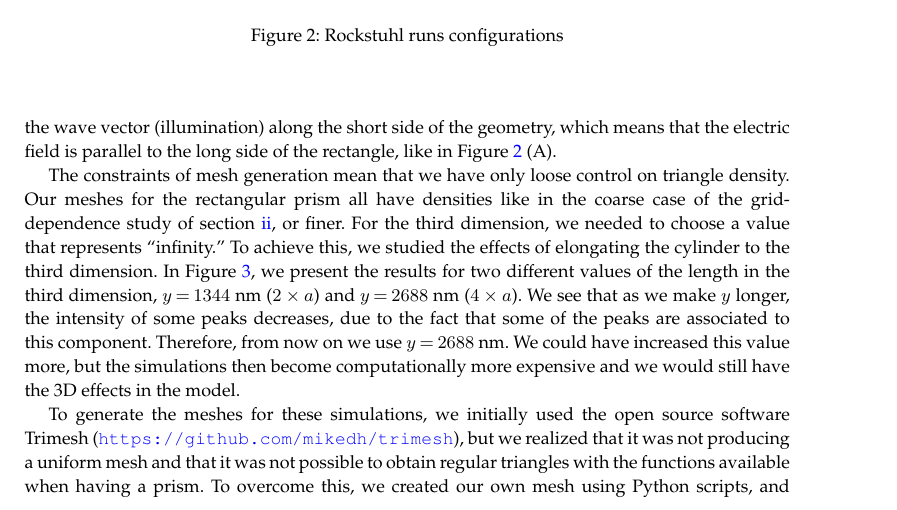
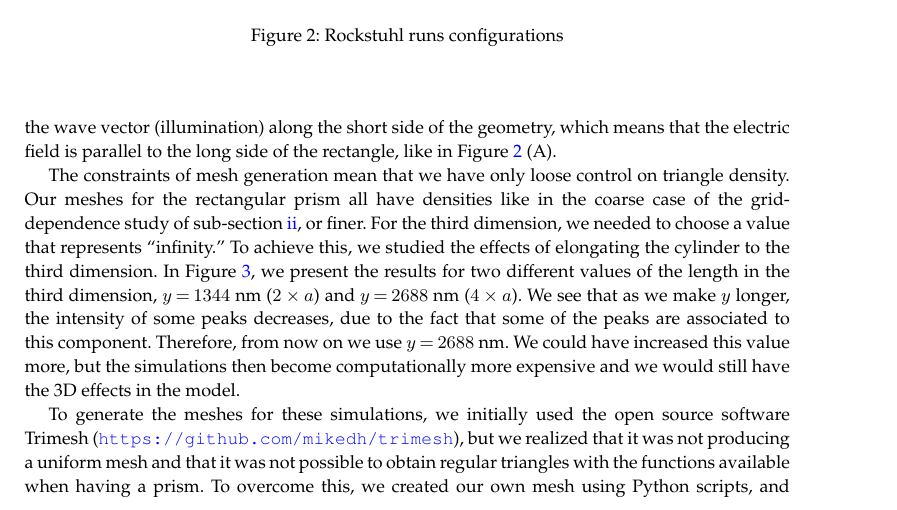
Before and after one commit to barbagroup/pygbe_validation_paper, a LaTeX document (tex/ClementiBarba2020.tex, which reads tex/results.tex): part of page 7 of 15, cut so that both start at the same text. Compiled offline with pdfLaTeX.

Commit message:
small fix

```diff
--- a/tex/results.tex
+++ b/tex/results.tex
@@ -72,7 +72,7 @@ Figure \ref{fig:rectangle_sketch} (B). Following a similar analysis, in Figure 1
 vector (illumination) along the short side of the geometry, which means that the electric field is parallel to the
 long side of the rectangle, like in Figure \ref{fig:rectangle_sketch} (A).
 
-The constraints of mesh generation mean that we have only loose control on triangle density. Our meshes for the rectangular prism all have densities like in the coarse case of the grid-dependence study of section \ref{sec:independence}, or finer.
+The constraints of mesh generation mean that we have only loose control on triangle density. Our meshes for the rectangular prism all have densities like in the coarse case of the grid-dependence study of sub-section \ref{sec:independence}, or finer.
 For the third dimension, we needed to choose a value that represents ``infinity.'' To achieve this, we studied the effects of
 elongating the cylinder to the third dimension. In Figure \ref{fig:ext_y_14}, we present the results for two different
 values of the length in the third dimension, $y=1344$ nm ($2\times a$) and $y=2688$ nm ($4\times a$). We see that as we make $y$ longer, the
```
